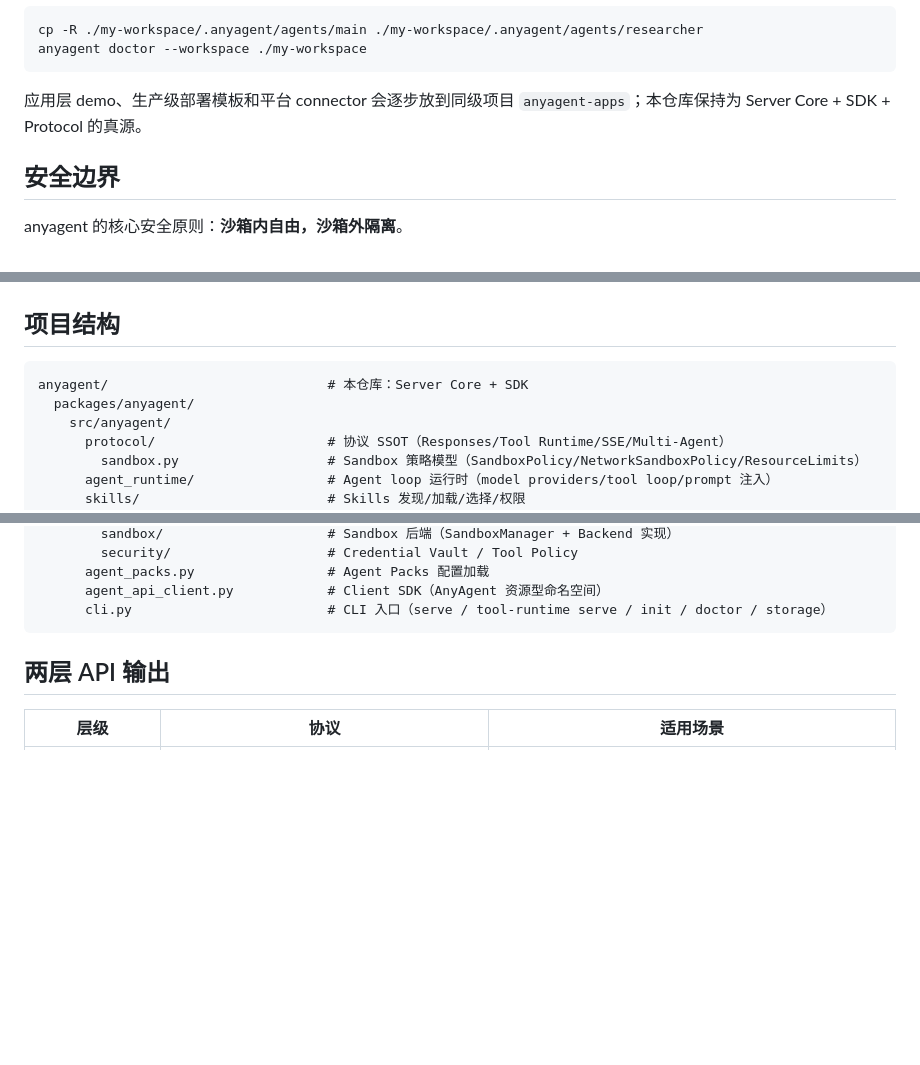
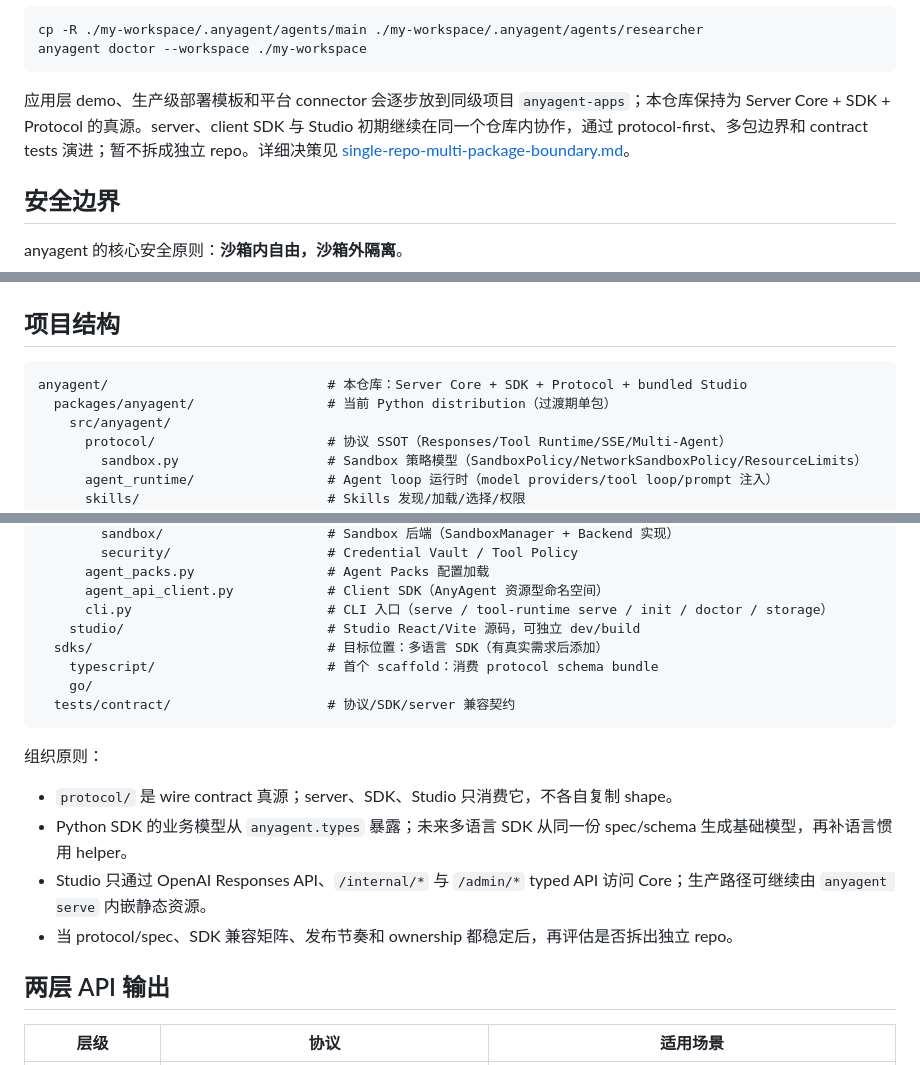
Before and after one commit to komiyoo/anyagent, a Markdown page: README.md, 3 parts joined by grey strips. GitHub-like rendering; blank space fills up the shorter version.

````diff
--- a/README.md
+++ b/README.md
@@ -458,7 +460,7 @@ cp -R ./my-workspace/.anyagent/agents/main ./my-workspace/.anyagent/agents/resea
 anyagent doctor --workspace ./my-workspace
 ```
 
-应用层 demo、生产级部署模板和平台 connector 会逐步放到同级项目 `anyagent-apps`；本仓库保持为 Server Core + SDK + Protocol 的真源。
+应用层 demo、生产级部署模板和平台 connector 会逐步放到同级项目 `anyagent-apps`；本仓库保持为 Server Core + SDK + Protocol 的真源。server、client SDK 与 Studio 初期继续在同一个仓库内协作，通过 protocol-first、多包边界和 contract tests 演进；暂不拆成独立 repo。详细决策见 [single-repo-multi-package-boundary.md](docs/architecture/decisions/single-repo-multi-package-boundary.md)。
 
 ## 安全边界
 
@@ -477,8 +479,8 @@ anyagent 的核心安全原则：**沙箱内自由，沙箱外隔离**。
 ## 项目结构
 
 ```text
-anyagent/                            # 本仓库：Server Core + SDK
-  packages/anyagent/
+anyagent/                            # 本仓库：Server Core + SDK + Protocol + bundled Studio
+  packages/anyagent/                 # 当前 Python distribution（过渡期单包）
     src/anyagent/
       protocol/                      # 协议 SSOT（Responses/Tool Runtime/SSE/Multi-Agent）
         sandbox.py                   # Sandbox 策略模型（SandboxPolicy/NetworkSandboxPolicy/ResourceLimits）
@@ -497,7 +499,19 @@ anyagent/                            # 本仓库：Server Core + SDK
       agent_packs.py                 # Agent Packs 配置加载
       agent_api_client.py            # Client SDK（AnyAgent 资源型命名空间）
       cli.py                         # CLI 入口（serve / tool-runtime serve / init / doctor / storage）
+    studio/                          # Studio React/Vite 源码，可独立 dev/build
+  sdks/                              # 目标位置：多语言 SDK（有真实需求后添加）
+    typescript/                      # 首个 scaffold：消费 protocol schema bundle
+    go/
+  tests/contract/                    # 协议/SDK/server 兼容契约
 ```
+
+组织原则：
+
+- `protocol/` 是 wire contract 真源；server、SDK、Studio 只消费它，不各自复制 shape。
+- Python SDK 的业务模型从 `anyagent.types` 暴露；未来多语言 SDK 从同一份 spec/schema 生成基础模型，再补语言惯用 helper。
+- Studio 只通过 OpenAI Responses API、`/internal/*` 与 `/admin/*` typed API 访问 Core；生产路径可继续由 `anyagent serve` 内嵌静态资源。
+- 当 protocol/spec、SDK 兼容矩阵、发布节奏和 ownership 都稳定后，再评估是否拆出独立 repo。
 
 ## 两层 API 输出
 
````
Also changed, not shown: other parts of README.md (+3 -0 lines).
